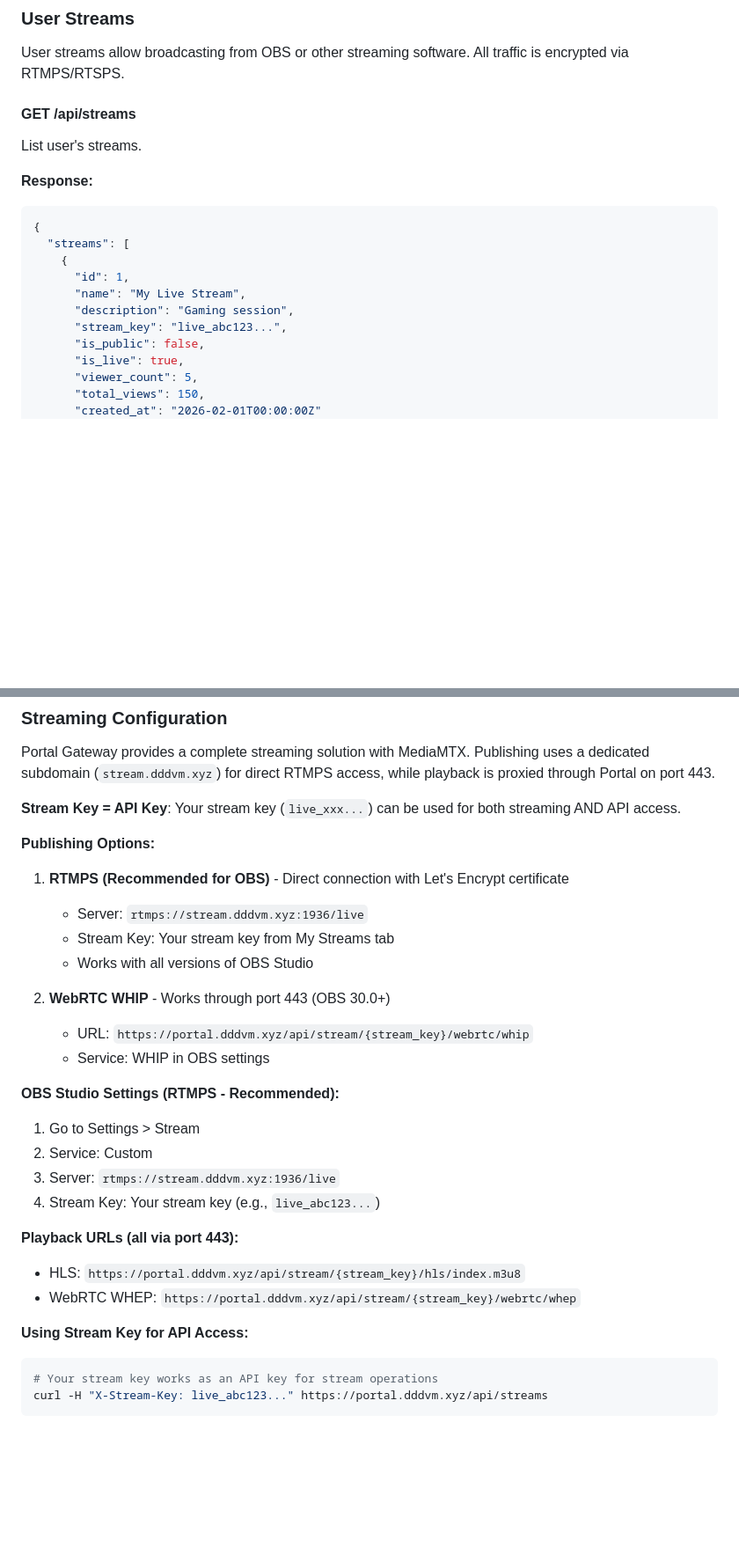
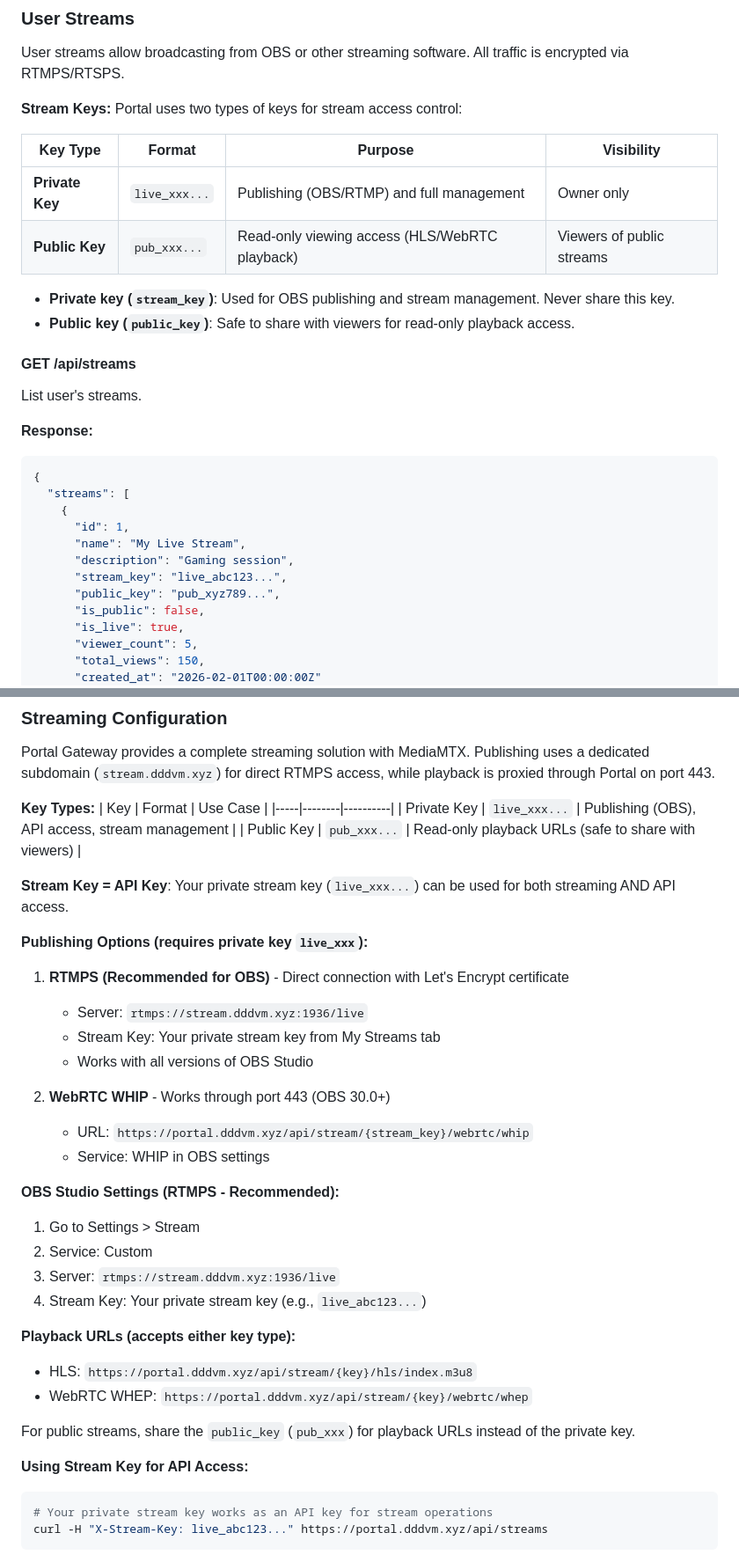
Before and after one commit to dustinm16/portal, a Markdown page: docs/API.md, 2 parts joined by grey strips. Shown at 88% size. Rendered like a GitHub page; blank space fills up the shorter version.

````diff
--- a/docs/API.md
+++ b/docs/API.md
@@ -466,6 +466,17 @@ Get available connection types with schemas.
 
 User streams allow broadcasting from OBS or other streaming software. All traffic is encrypted via RTMPS/RTSPS.
 
+**Stream Keys:**
+Portal uses two types of keys for stream access control:
+
+| Key Type | Format | Purpose | Visibility |
+|----------|--------|---------|------------|
+| **Private Key** | `live_xxx...` | Publishing (OBS/RTMP) and full management | Owner only |
+| **Public Key** | `pub_xxx...` | Read-only viewing access (HLS/WebRTC playback) | Viewers of public streams |
+
+- **Private key (`stream_key`)**: Used for OBS publishing and stream management. Never share this key.
+- **Public key (`public_key`)**: Safe to share with viewers for read-only playback access.
+
 #### GET /api/streams
 List user's streams.
 
@@ -478,6 +489,7 @@ List user's streams.
       "name": "My Live Stream",
       "description": "Gaming session",
       "stream_key": "live_abc123...",
+      "public_key": "pub_xyz789...",
       "is_public": false,
       "is_live": true,
       "viewer_count": 5,
@@ -684,13 +729,19 @@ WebRTC WHIP endpoint for publishing.
 
 Portal Gateway provides a complete streaming solution with MediaMTX. Publishing uses a dedicated subdomain (`stream.dddvm.xyz`) for direct RTMPS access, while playback is proxied through Portal on port 443.
 
-**Stream Key = API Key**: Your stream key (`live_xxx...`) can be used for both streaming AND API access.
+**Key Types:**
+| Key | Format | Use Case |
+|-----|--------|----------|
+| Private Key | `live_xxx...` | Publishing (OBS), API access, stream management |
+| Public Key | `pub_xxx...` | Read-only playback URLs (safe to share with viewers) |
 
-**Publishing Options:**
+**Stream Key = API Key**: Your private stream key (`live_xxx...`) can be used for both streaming AND API access.
+
+**Publishing Options (requires private key `live_xxx`):**
 
 1. **RTMPS (Recommended for OBS)** - Direct connection with Let's Encrypt certificate
    - Server: `rtmps://stream.dddvm.xyz:1936/live`
-   - Stream Key: Your stream key from My Streams tab
+   - Stream Key: Your private stream key from My Streams tab
    - Works with all versions of OBS Studio
 
 2. **WebRTC WHIP** - Works through port 443 (OBS 30.0+)
@@ -701,15 +752,17 @@ Portal Gateway provides a complete streaming solution with MediaMTX. Publishing
 1. Go to Settings > Stream
 2. Service: Custom
 3. Server: `rtmps://stream.dddvm.xyz:1936/live`
-4. Stream Key: Your stream key (e.g., `live_abc123...`)
+4. Stream Key: Your private stream key (e.g., `live_abc123...`)
 
-**Playback URLs (all via port 443):**
-- HLS: `https://portal.dddvm.xyz/api/stream/{stream_key}/hls/index.m3u8`
-- WebRTC WHEP: `https://portal.dddvm.xyz/api/stream/{stream_key}/webrtc/whep`
+**Playback URLs (accepts either key type):**
+- HLS: `https://portal.dddvm.xyz/api/stream/{key}/hls/index.m3u8`
+- WebRTC WHEP: `https://portal.dddvm.xyz/api/stream/{key}/webrtc/whep`
+
+For public streams, share the `public_key` (`pub_xxx`) for playback URLs instead of the private key.
 
 **Using Stream Key for API Access:**
 ```bash
-# Your stream key works as an API key for stream operations
+# Your private stream key works as an API key for stream operations
 curl -H "X-Stream-Key: live_abc123..." https://portal.dddvm.xyz/api/streams
 ```
 
````
Also changed, not shown: other parts of docs/API.md (+42 -9 lines), ARCHITECTURE.md (+23 -6 lines).
